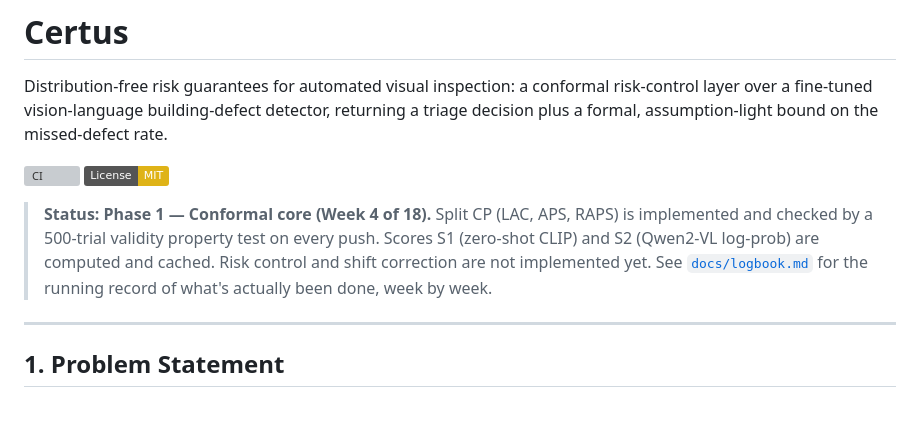
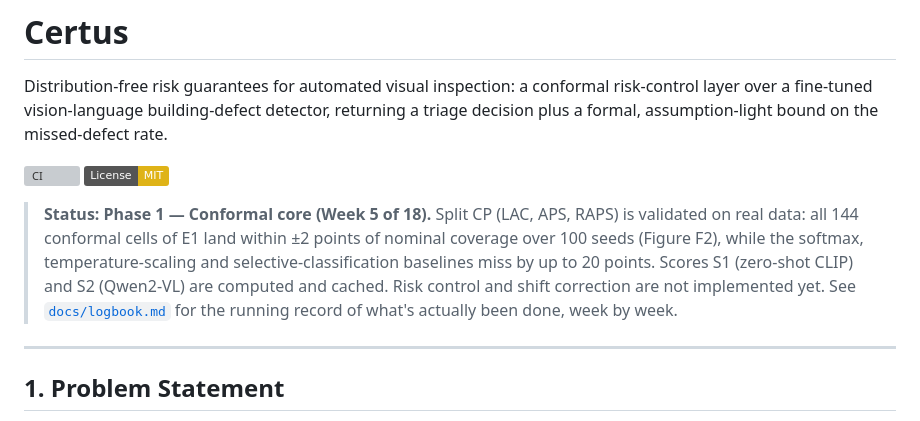
Before and after one commit to Rishikesh10925/Certus, a Markdown page: README.md, the part around the change. Drawn GitHub-style; badges without logos; grey boxes are pictures that could not be loaded.

Commit message:
log week 5 results

```diff
--- a/README.md
+++ b/README.md
@@ -5,7 +5,7 @@ Distribution-free risk guarantees for automated visual inspection: a conformal r
 [![CI](https://github.com/Rishikesh10925/Certus/actions/workflows/ci.yml/badge.svg)](https://github.com/Rishikesh10925/Certus/actions/workflows/ci.yml)
 [![License: MIT](https://img.shields.io/badge/License-MIT-yellow.svg)](#license)
 
-> **Status: Phase 1 — Conformal core (Week 4 of 18).** Split CP (LAC, APS, RAPS) is implemented and checked by a 500-trial validity property test on every push. Scores S1 (zero-shot CLIP) and S2 (Qwen2-VL log-prob) are computed and cached. Risk control and shift correction are not implemented yet. See [`docs/logbook.md`](docs/logbook.md) for the running record of what's actually been done, week by week.
+> **Status: Phase 1 — Conformal core (Week 5 of 18).** Split CP (LAC, APS, RAPS) is validated on real data: all 144 conformal cells of E1 land within ±2 points of nominal coverage over 100 seeds (Figure F2), while the softmax, temperature-scaling and selective-classification baselines miss by up to 20 points. Scores S1 (zero-shot CLIP) and S2 (Qwen2-VL) are computed and cached. Risk control and shift correction are not implemented yet. See [`docs/logbook.md`](docs/logbook.md) for the running record of what's actually been done, week by week.
 
 ---
 
```
Also changed, not shown: docs/logbook.md (+126 -0 lines).
